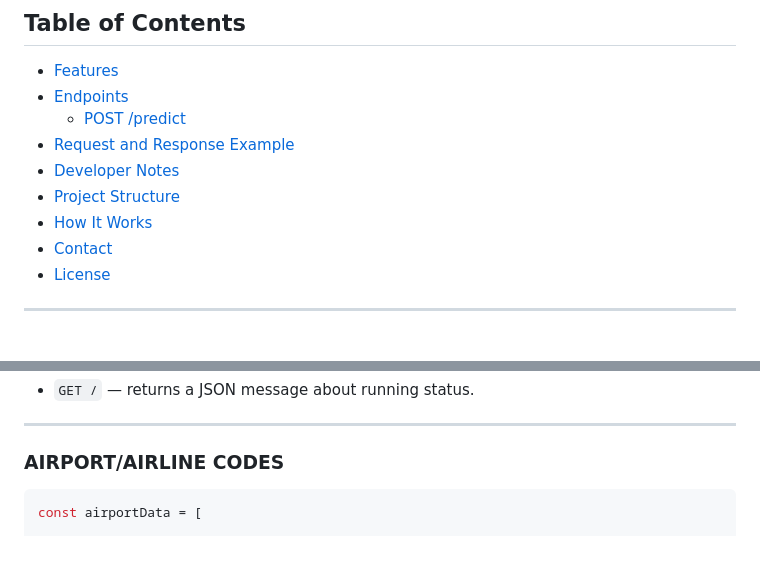
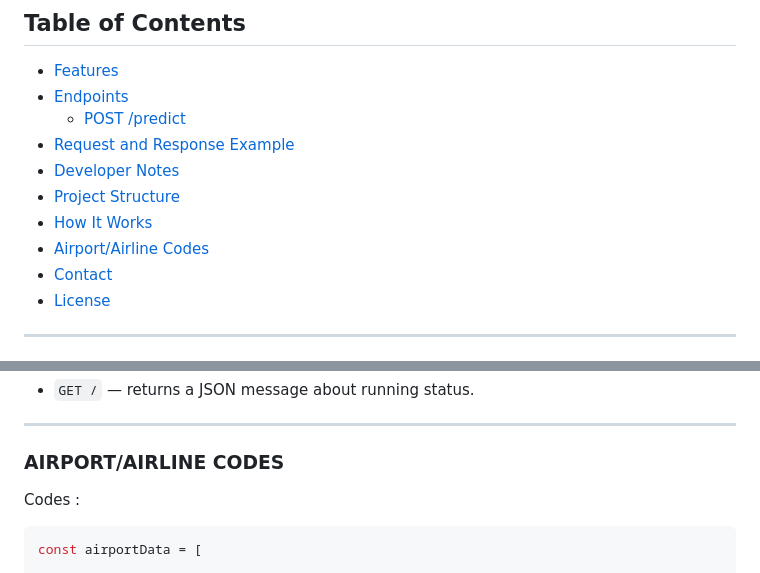
Before and after one commit to vishwa-aloka-16/FlyCast-Production, a Markdown page: README.md, 2 parts joined by grey strips. Drawn GitHub-style; blank space fills up the shorter version.

````diff
--- a/README.md
+++ b/README.md
@@ -21,6 +21,7 @@
 - [Developer Notes](#developer-notes)
 - [Project Structure](#project-structure)
 - [How It Works](#how-it-works)
+- [Airport/Airline Codes](#airport-airline-codes)
 - [Contact](#contact)
 - [License](#license)
 
@@ -148,6 +149,9 @@ pred_model/
 
 ***
 ### AIRPORT/AIRLINE CODES
+
+Codes :
+
 ```js
 const airportData = [
 
````
